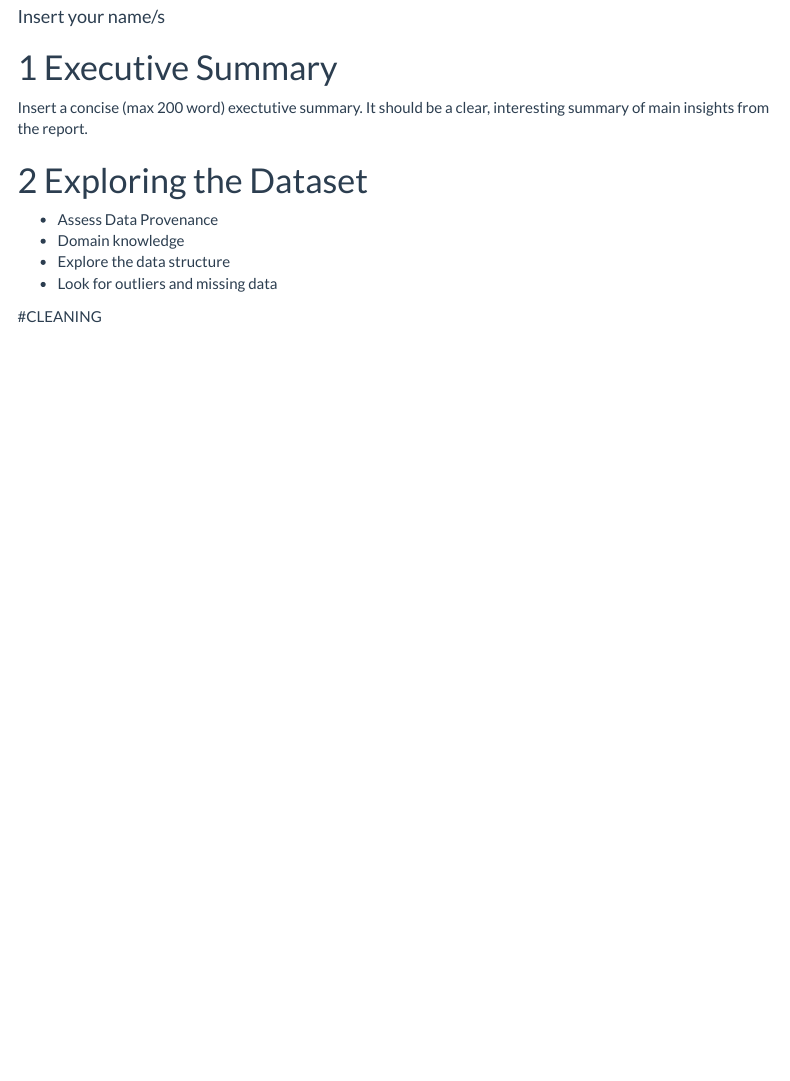
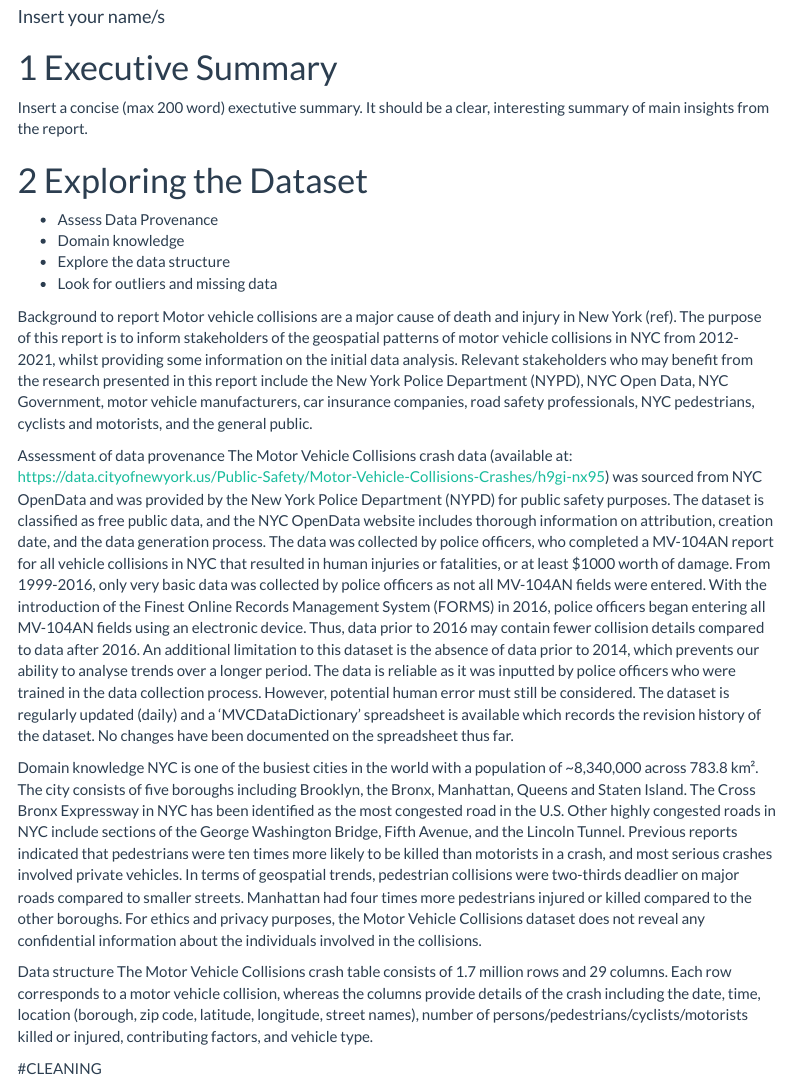
Before and after one commit to KunalOstwal02/OLET5606-Grp-2, an R Markdown document (Assignment.rmd): the page in a window 1100 px wide, from 110 px down. Rendered offline with R 4.5, knitr and Pandoc, with nearby package versions; some code elsewhere in the file could not run offline; menus at the side of the page are left out.

Commit message:
Update Assignment.rmd

````diff
--- a/Assignment.rmd
+++ b/Assignment.rmd
@@ -52,6 +52,20 @@ It should be a clear, interesting summary of main insights from the report.
 - Domain knowledge
 - Explore the data structure
 - Look for outliers and missing data
+
+Background to report
+Motor vehicle collisions are a major cause of death and injury in New York (ref). The purpose of this report is to inform stakeholders of the geospatial patterns of motor vehicle collisions in NYC from 2012-2021, whilst providing some information on the initial data analysis. Relevant stakeholders who may benefit from the research presented in this report include the New York Police Department (NYPD), NYC Open Data, NYC Government, motor vehicle manufacturers, car insurance companies, road safety professionals, NYC pedestrians, cyclists and motorists, and the general public.
+
+Assessment of data provenance
+The Motor Vehicle Collisions crash data (available at: https://data.cityofnewyork.us/Public-Safety/Motor-Vehicle-Collisions-Crashes/h9gi-nx95) was sourced from NYC OpenData and was provided by the New York Police Department (NYPD) for public safety purposes. The dataset is classified as free public data, and the NYC OpenData website includes thorough information on attribution, creation date, and the data generation process. The data was collected by police officers, who completed a MV-104AN report for all vehicle collisions in NYC that resulted in human injuries or fatalities, or at least $1000 worth of damage. From 1999-2016, only very basic data was collected by police officers as not all MV-104AN fields were entered. With the introduction of the Finest Online Records Management System (FORMS) in 2016, police officers began entering all MV-104AN fields using an electronic device. Thus, data prior to 2016 may contain fewer collision details compared to data after 2016. An additional limitation to this dataset is the absence of data prior to 2014, which prevents our ability to analyse trends over a longer period. The data is reliable as it was inputted by police officers who were trained in the data collection process. However, potential human error must still be considered. The dataset is regularly updated (daily) and a ‘MVCDataDictionary’ spreadsheet is available which records the revision history of the dataset. No changes have been documented on the spreadsheet thus far.
+
+Domain knowledge
+NYC is one of the busiest cities in the world with a population of ~8,340,000 across 783.8 km². The city consists of five boroughs including Brooklyn, the Bronx, Manhattan, Queens and Staten Island. The Cross Bronx Expressway in NYC has been identified as the most congested road in the U.S. Other highly congested roads in NYC include sections of the George Washington Bridge, Fifth Avenue, and the Lincoln Tunnel. Previous reports indicated that pedestrians were ten times more likely to be killed than motorists in a crash, and most serious crashes involved private vehicles. In terms of geospatial trends, pedestrian collisions were two-thirds deadlier on major roads compared to smaller streets. Manhattan had four times more pedestrians injured or killed compared to the other boroughs.
+For ethics and privacy purposes, the Motor Vehicle Collisions dataset does not reveal any confidential information about the individuals involved in the collisions.
+
+Data structure
+The Motor Vehicle Collisions crash table consists of 1.7 million rows and 29 columns. Each row corresponds to a motor vehicle collision, whereas the columns provide details of the crash including the date, time, location (borough, zip code, latitude, longitude, street names), number of persons/pedestrians/cyclists/motorists killed or injured, contributing factors, and vehicle type.
+
 
 #CLEANING
 ```{r}
````
